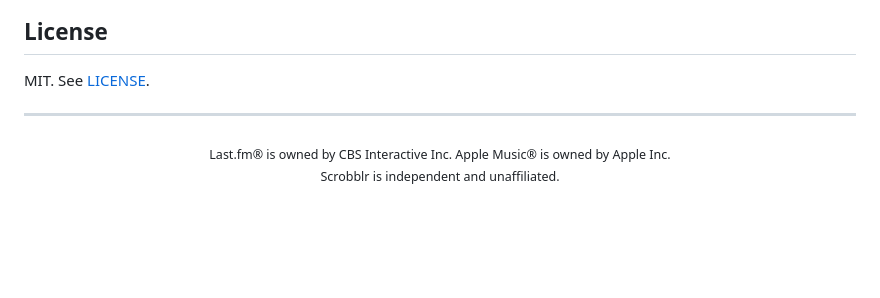
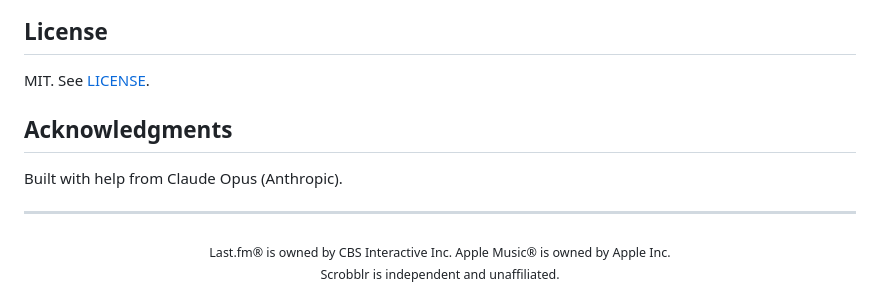
Before and after one commit to asharahmed/scrobblr, a Markdown page: README.md, the part around the change. Drawn GitHub-style; blank space fills up the shorter version.

Commit message:
Add Claude Opus acknowledgment to README

```diff
--- a/README.md
+++ b/README.md
@@ -162,6 +162,10 @@ Open an issue at <https://github.com/asharahmed/scrobblr/issues>. Please include
 
 MIT. See [LICENSE](LICENSE).
 
+## Acknowledgments
+
+Built with help from Claude Opus (Anthropic).
+
 ---
 
 <p align="center">
```
